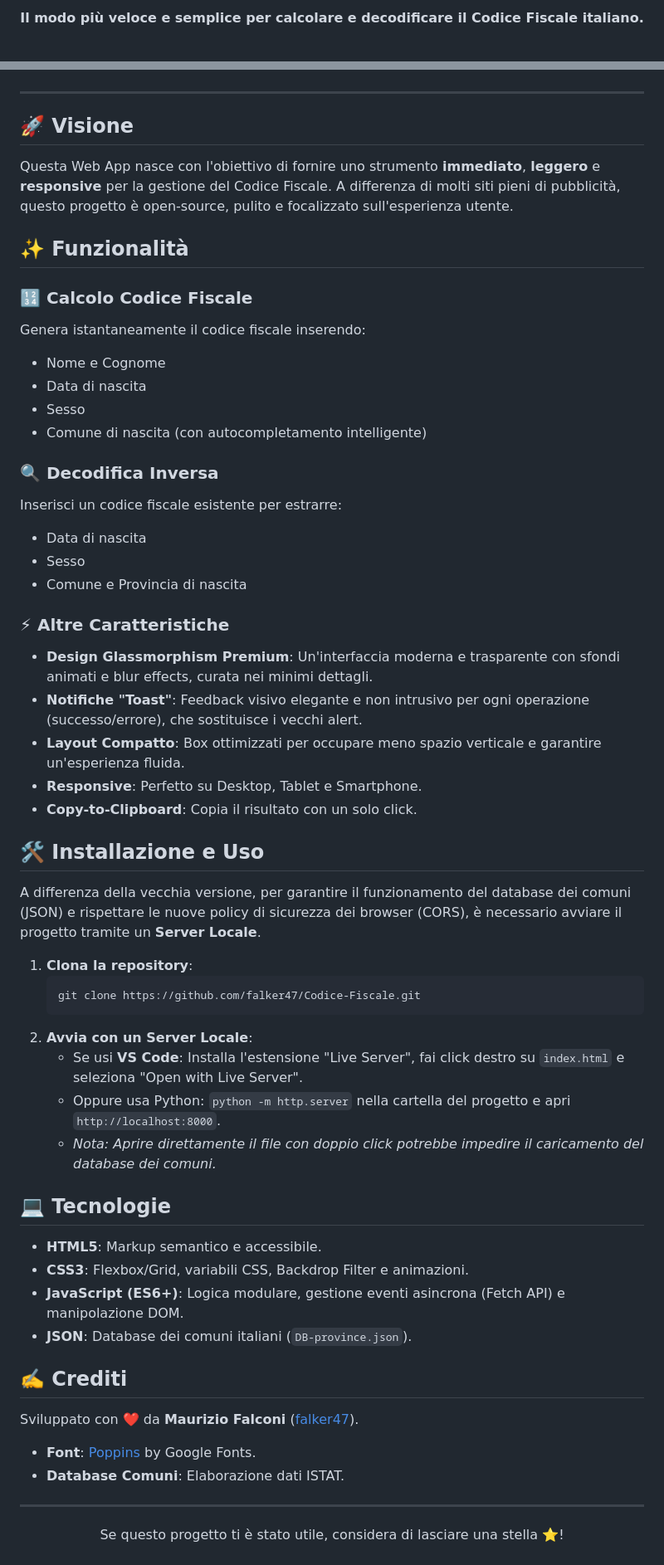
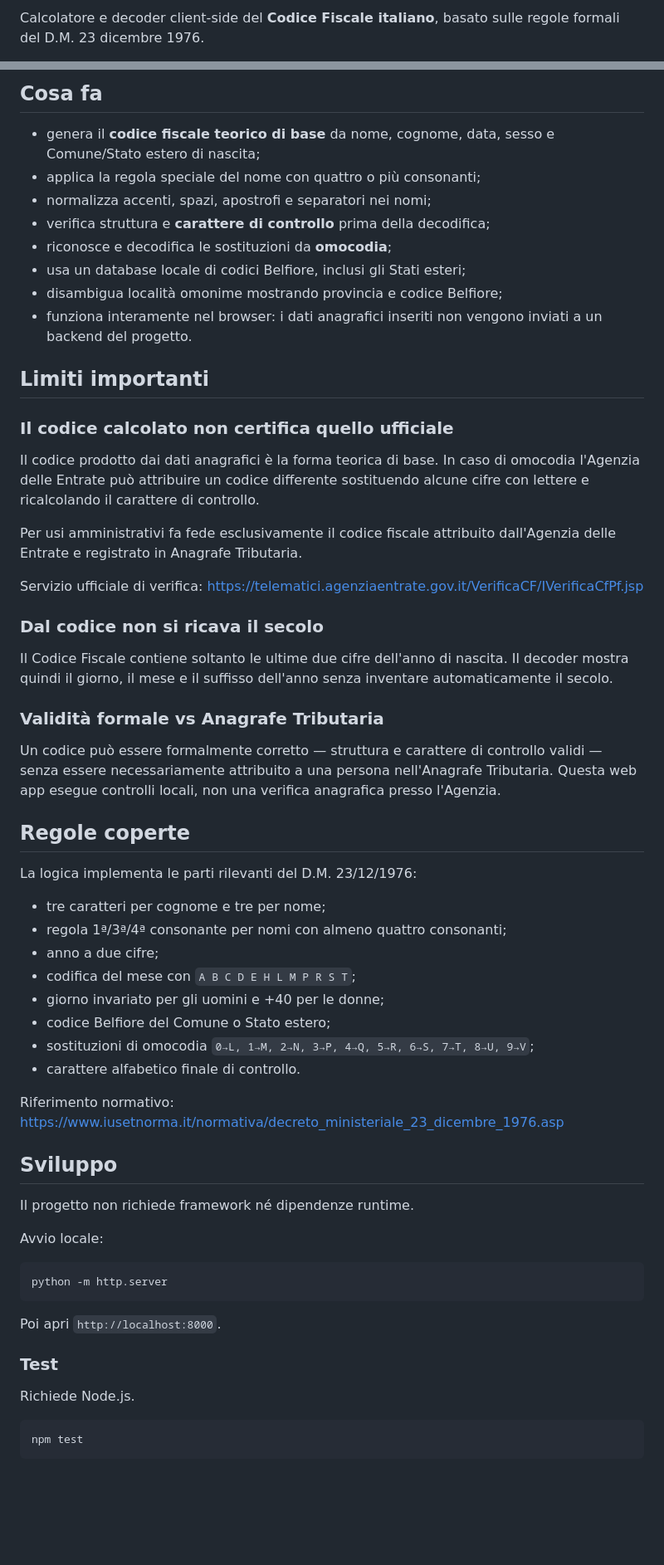
Before and after one commit to falker47/Codice-Fiscale, a Markdown page: README.md, 2 parts joined by grey strips. Shown at 83% size. Drawn GitHub-style; blank space fills up the shorter version.

Commit message:
docs: document formal accuracy and limitations

````diff
--- a/README.md
+++ b/README.md
@@ -4,5 +4,3 @@
 
-  <p>
-    <strong>Il modo più veloce e semplice per calcolare e decodificare il Codice Fiscale italiano.</strong>
-  </p>
+Calcolatore e decoder client-side del **Codice Fiscale italiano**, basato sulle regole formali del D.M. 23 dicembre 1976.
 
@@ -20,63 +8,67 @@
 
-</div>
+## Cosa fa
 
----
+- genera il **codice fiscale teorico di base** da nome, cognome, data, sesso e Comune/Stato estero di nascita;
+- applica la regola speciale del nome con quattro o più consonanti;
+- normalizza accenti, spazi, apostrofi e separatori nei nomi;
+- verifica struttura e **carattere di controllo** prima della decodifica;
+- riconosce e decodifica le sostituzioni da **omocodia**;
+- usa un database locale di codici Belfiore, inclusi gli Stati esteri;
+- disambigua località omonime mostrando provincia e codice Belfiore;
+- funziona interamente nel browser: i dati anagrafici inseriti non vengono inviati a un backend del progetto.
 
-## 🚀 Visione
-Questa Web App nasce con l'obiettivo di fornire uno strumento **immediato**, **leggero** e **responsive** per la gestione del Codice Fiscale. A differenza di molti siti pieni di pubblicità, questo progetto è open-source, pulito e focalizzato sull'esperienza utente.
+## Limiti importanti
 
-## ✨ Funzionalità
+### Il codice calcolato non certifica quello ufficiale
 
-### 🔢 Calcolo Codice Fiscale
-Genera istantaneamente il codice fiscale inserendo:
-- Nome e Cognome
-- Data di nascita
-- Sesso
-- Comune di nascita (con autocompletamento intelligente)
+Il codice prodotto dai dati anagrafici è la forma teorica di base. In caso di omocodia l'Agenzia delle Entrate può attribuire un codice differente sostituendo alcune cifre con lettere e ricalcolando il carattere di controllo.
 
-### 🔍 Decodifica Inversa
-Inserisci un codice fiscale esistente per estrarre:
-- Data di nascita
-- Sesso
-- Comune e Provincia di nascita
+Per usi amministrativi fa fede esclusivamente il codice fiscale attribuito dall'Agenzia delle Entrate e registrato in Anagrafe Tributaria.
 
-### ⚡ Altre Caratteristiche
-- **Design Glassmorphism Premium**: Un'interfaccia moderna e trasparente con sfondi animati e blur effects, curata nei minimi dettagli.
-- **Notifiche "Toast"**: Feedback visivo elegante e non intrusivo per ogni operazione (successo/errore), che sostituisce i vecchi alert.
-- **Layout Compatto**: Box ottimizzati per occupare meno spazio verticale e garantire un'esperienza fluida.
-- **Responsive**: Perfetto su Desktop, Tablet e Smartphone.
-- **Copy-to-Clipboard**: Copia il risultato con un solo click.
+Servizio ufficiale di verifica:
+https://telematici.agenziaentrate.gov.it/VerificaCF/IVerificaCfPf.jsp
 
-## 🛠 Installazione e Uso
+### Dal codice non si ricava il secolo
 
-A differenza della vecchia versione, per garantire il funzionamento del database dei comuni (JSON) e rispettare le nuove policy di sicurezza dei browser (CORS), è necessario avviare il progetto tramite un **Server Locale**.
+Il Codice Fiscale contiene soltanto le ultime due cifre dell'anno di nascita. Il decoder mostra quindi il giorno, il mese e il suffisso dell'anno senza inventare automaticamente il secolo.
 
-1.  **Clona la repository**:
-    ```bash
-    git clone https://github.com/falker47/Codice-Fiscale.git
-    ```
-2.  **Avvia con un Server Locale**:
-    -   Se usi **VS Code**: Installa l'estensione "Live Server", fai click destro su `index.html` e seleziona "Open with Live Server".
-    -   Oppure usa Python: `python -m http.server` nella cartella del progetto e apri `http://localhost:8000`.
-    -   *Nota: Aprire direttamente il file con doppio click potrebbe impedire il caricamento del database dei comuni.*
+### Validità formale vs Anagrafe Tributaria
 
+Un codice può essere formalmente corretto — struttura e carattere di controllo validi — senza essere necessariamente attribuito a una persona nell'Anagrafe Tributaria. Questa web app esegue controlli locali, non una verifica anagrafica presso l'Agenzia.
 
-## 💻 Tecnologie
+## Regole coperte
 
--   **HTML5**: Markup semantico e accessibile.
--   **CSS3**: Flexbox/Grid, variabili CSS, Backdrop Filter e animazioni.
--   **JavaScript (ES6+)**: Logica modulare, gestione eventi asincrona (Fetch API) e manipolazione DOM.
--   **JSON**: Database dei comuni italiani (`DB-province.json`).
+La logica implementa le parti rilevanti del D.M. 23/12/1976:
 
-## ✍️ Crediti
+- tre caratteri per cognome e tre per nome;
+- regola 1ª/3ª/4ª consonante per nomi con almeno quattro consonanti;
+- anno a due cifre;
+- codifica del mese con `A B C D E H L M P R S T`;
+- giorno invariato per gli uomini e +40 per le donne;
+- codice Belfiore del Comune o Stato estero;
+- sostituzioni di omocodia `0→L, 1→M, 2→N, 3→P, 4→Q, 5→R, 6→S, 7→T, 8→U, 9→V`;
+- carattere alfabetico finale di controllo.
 
-Sviluppato con ❤️ da **Maurizio Falconi** ([falker47](https://github.com/falker47)).
+Riferimento normativo:
+https://www.iusetnorma.it/normativa/decreto_ministeriale_23_dicembre_1976.asp
 
--   **Font**: [Poppins](https://fonts.google.com/specimen/Poppins) by Google Fonts.
--   **Database Comuni**: Elaborazione dati ISTAT.
+## Sviluppo
 
----
+Il progetto non richiede framework né dipendenze runtime.
 
-<div align="center">
-  <p>Se questo progetto ti è stato utile, considera di lasciare una stella ⭐!</p>
-</div>
+Avvio locale:
+
+```bash
+python -m http.server
+```
+
+Poi apri `http://localhost:8000`.
+
+### Test
+
+Richiede Node.js.
+
+```bash
+npm test
+```
+
````
Also changed, not shown: other parts of README.md (+28 -13 lines).
